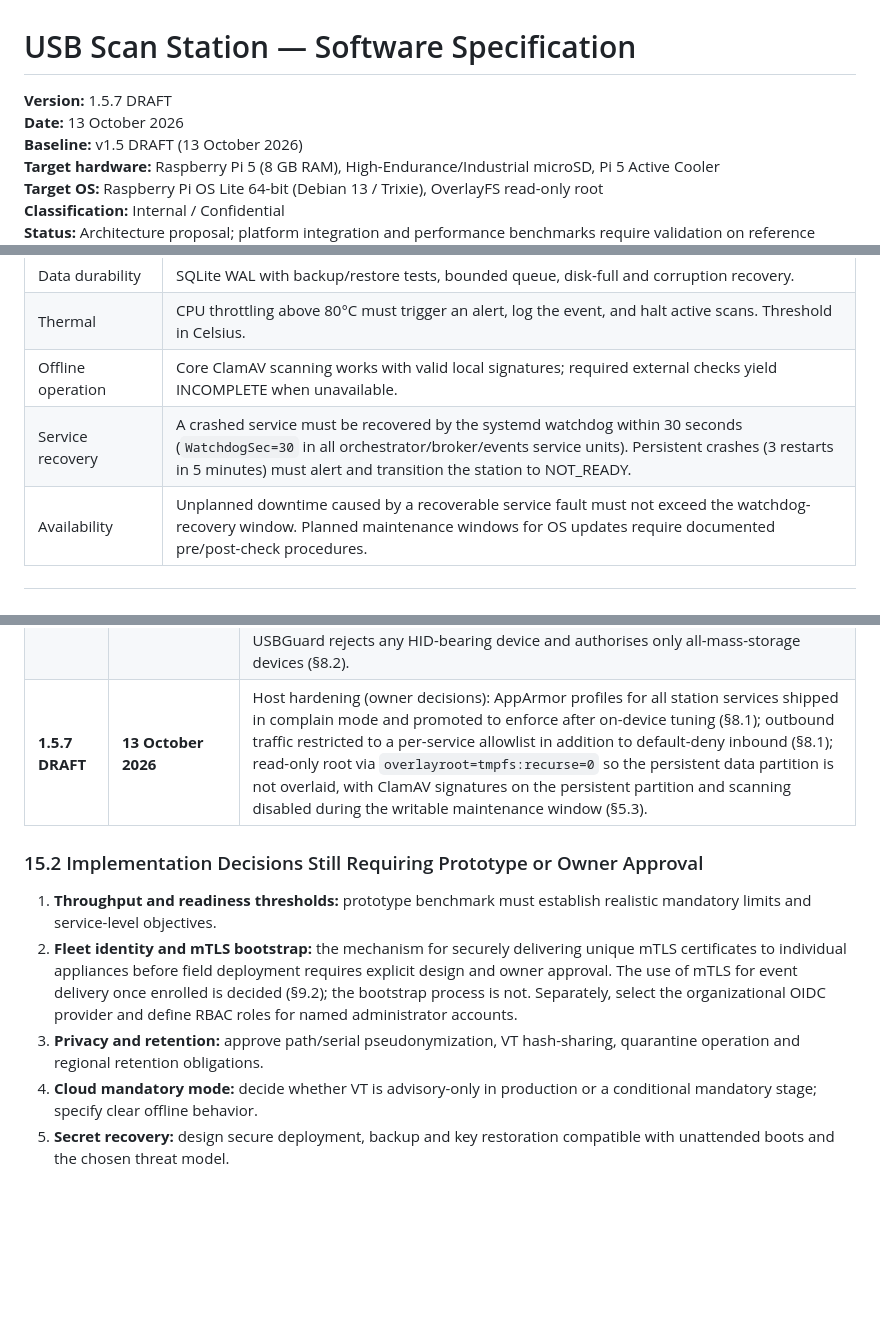
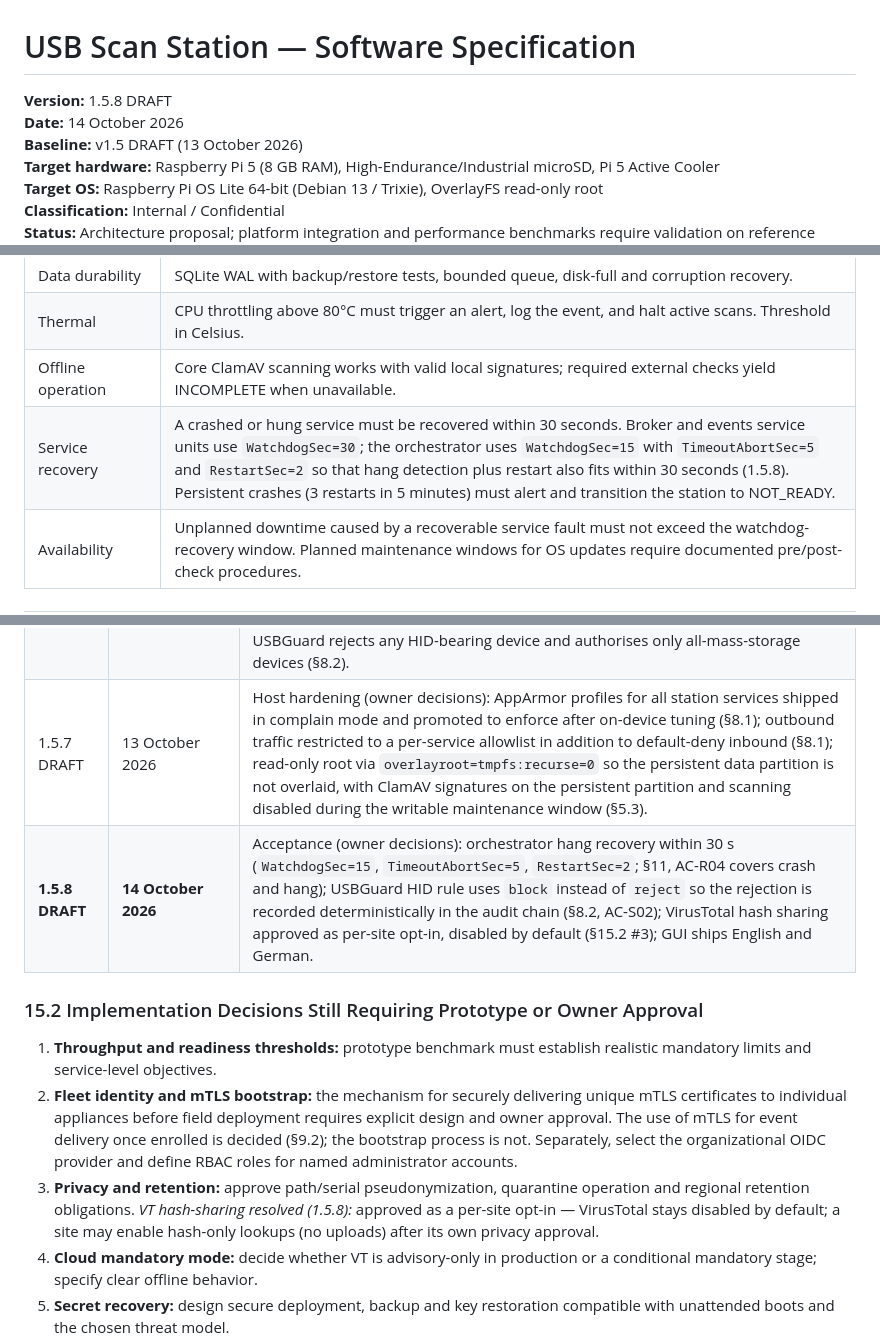
Before and after one commit to SilverDay/argus-v3, a Markdown page: docs/USB-Scan-Station-Spec-v1.5.md, 3 parts joined by grey strips. Rendered like a GitHub page; blank space fills up the shorter version.

```diff
--- a/docs/USB-Scan-Station-Spec-v1.5.md
+++ b/docs/USB-Scan-Station-Spec-v1.5.md
@@ -1,7 +1,7 @@
 # USB Scan Station — Software Specification
 
-**Version:** 1.5.7 DRAFT
-**Date:** 13 October 2026
+**Version:** 1.5.8 DRAFT
+**Date:** 14 October 2026
 **Baseline:** v1.5 DRAFT (13 October 2026)
 **Target hardware:** Raspberry Pi 5 (8 GB RAM), High-Endurance/Industrial microSD, Pi 5 Active Cooler
 **Target OS:** Raspberry Pi OS Lite 64-bit (Debian 13 / Trixie), OverlayFS read-only root
@@ -369,7 +369,7 @@ Remote administration SHALL use individual named accounts with OIDC/SSO and MFA.
 | Data durability | SQLite WAL with backup/restore tests, bounded queue, disk-full and corruption recovery. |
 | Thermal | CPU throttling above 80°C must trigger an alert, log the event, and halt active scans. Threshold in Celsius. |
 | Offline operation | Core ClamAV scanning works with valid local signatures; required external checks yield INCOMPLETE when unavailable. |
-| Service recovery | A crashed service must be recovered by the systemd watchdog within 30 seconds (`WatchdogSec=30` in all orchestrator/broker/events service units). Persistent crashes (3 restarts in 5 minutes) must alert and transition the station to NOT_READY. |
+| Service recovery | A crashed or hung service must be recovered within 30 seconds. Broker and events service units use `WatchdogSec=30`; the orchestrator uses `WatchdogSec=15` with `TimeoutAbortSec=5` and `RestartSec=2` so that hang detection plus restart also fits within 30 seconds (1.5.8). Persistent crashes (3 restarts in 5 minutes) must alert and transition the station to NOT_READY. |
 | Availability | Unplanned downtime caused by a recoverable service fault must not exceed the watchdog-recovery window. Planned maintenance windows for OS updates require documented pre/post-check procedures. |
 
 ---
@@ -451,13 +451,14 @@ Remote administration SHALL use individual named accounts with OIDC/SSO and MFA.
 | 1.5.4 DRAFT | 13 October 2026 | Events service (owner decisions): authoritative PIN lockout state remains in the orchestrator's own SQLite database (auth attempts are additionally recorded in the audit chain) (§10.1); alert delivery moves to `usb-scan-events` together with SIEM forwarding, through per-channel durable queues with backoff and dead-lettering (§3.2 step 12, §3.7, §5.4); audit database uses `synchronous=FULL`; hash chain over canonical JSON records with HMAC checkpoints of the chain head; a failed chain verification records a tamper event and keeps the station NOT_READY until an administrator acknowledges it (§3.7, §3.8). |
 | 1.5.5 DRAFT | 13 October 2026 | Admin web UI (owner decisions): read-only interface — no configuration reload or signature-update triggers from the web process (§9.1); front-end libraries vendored and integrity-verified, strict CSP without CDN; OIDC MFA proven by ID-token `amr`/`acr` claims; per-role data minimisation (file paths and device serials for administrators only); every data access audited, failing closed when the audit log is unavailable (§3.7, §10.2). |
 | 1.5.6 DRAFT | 13 October 2026 | Deployment (owner decisions): optional quarantine on a separate LUKS2 medium unlocked at boot by a root-only keyfile, with an escrowed recovery passphrase (§3.6, §8.3); YARA rulesets installable offline and optionally pulled over HTTPS, activated only after signature/hash/compile/rollback checks with an atomic switch (§7.3); service crash loops (3 restarts in 5 minutes) enforced by systemd start limits (§11); USBGuard rejects any HID-bearing device and authorises only all-mass-storage devices (§8.2). |
-| **1.5.7 DRAFT** | **13 October 2026** | Host hardening (owner decisions): AppArmor profiles for all station services shipped in complain mode and promoted to enforce after on-device tuning (§8.1); outbound traffic restricted to a per-service allowlist in addition to default-deny inbound (§8.1); read-only root via `overlayroot=tmpfs:recurse=0` so the persistent data partition is not overlaid, with ClamAV signatures on the persistent partition and scanning disabled during the writable maintenance window (§5.3). |
+| 1.5.7 DRAFT | 13 October 2026 | Host hardening (owner decisions): AppArmor profiles for all station services shipped in complain mode and promoted to enforce after on-device tuning (§8.1); outbound traffic restricted to a per-service allowlist in addition to default-deny inbound (§8.1); read-only root via `overlayroot=tmpfs:recurse=0` so the persistent data partition is not overlaid, with ClamAV signatures on the persistent partition and scanning disabled during the writable maintenance window (§5.3). |
+| **1.5.8 DRAFT** | **14 October 2026** | Acceptance (owner decisions): orchestrator hang recovery within 30 s (`WatchdogSec=15`, `TimeoutAbortSec=5`, `RestartSec=2`; §11, AC-R04 covers crash and hang); USBGuard HID rule uses `block` instead of `reject` so the rejection is recorded deterministically in the audit chain (§8.2, AC-S02); VirusTotal hash sharing approved as per-site opt-in, disabled by default (§15.2 #3); GUI ships English and German. |
 
 ### 15.2 Implementation Decisions Still Requiring Prototype or Owner Approval
 
 1. **Throughput and readiness thresholds:** prototype benchmark must establish realistic mandatory limits and service-level objectives.
 2. **Fleet identity and mTLS bootstrap:** the mechanism for securely delivering unique mTLS certificates to individual appliances before field deployment requires explicit design and owner approval. The use of mTLS for event delivery once enrolled is decided (§9.2); the bootstrap process is not. Separately, select the organizational OIDC provider and define RBAC roles for named administrator accounts.
-3. **Privacy and retention:** approve path/serial pseudonymization, VT hash-sharing, quarantine operation and regional retention obligations.
+3. **Privacy and retention:** approve path/serial pseudonymization, quarantine operation and regional retention obligations. *VT hash-sharing resolved (1.5.8):* approved as a per-site opt-in — VirusTotal stays disabled by default; a site may enable hash-only lookups (no uploads) after its own privacy approval.
 4. **Cloud mandatory mode:** decide whether VT is advisory-only in production or a conditional mandatory stage; specify clear offline behavior.
 5. **Secret recovery:** design secure deployment, backup and key restoration compatible with unattended boots and the chosen threat model.
 6. **Threat/policy definitions:** *Resolved for the default:* prohibited extensions are policy violations with default severity SUSPICIOUS (`scan.blocked_extension_severity`, configurable to THREAT). Still open: whether any explicit extension-scoped CLEAN result is acceptable for managed OT workflows.
```
Also changed, not shown: other parts of docs/USB-Scan-Station-Spec-v1.5.md (+1 -1 lines), docs/acceptance-notes.md (+21 -18 lines), docs/deployment.md (+10 -0 lines).
